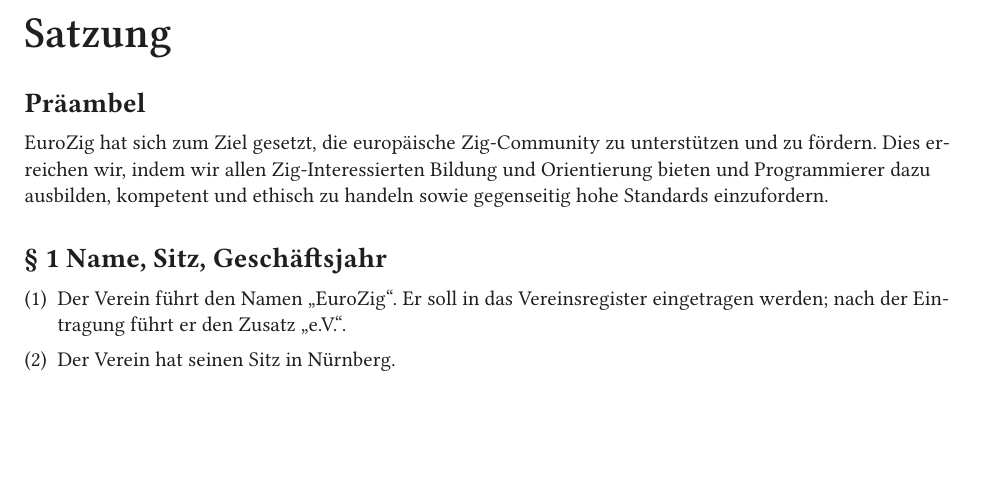
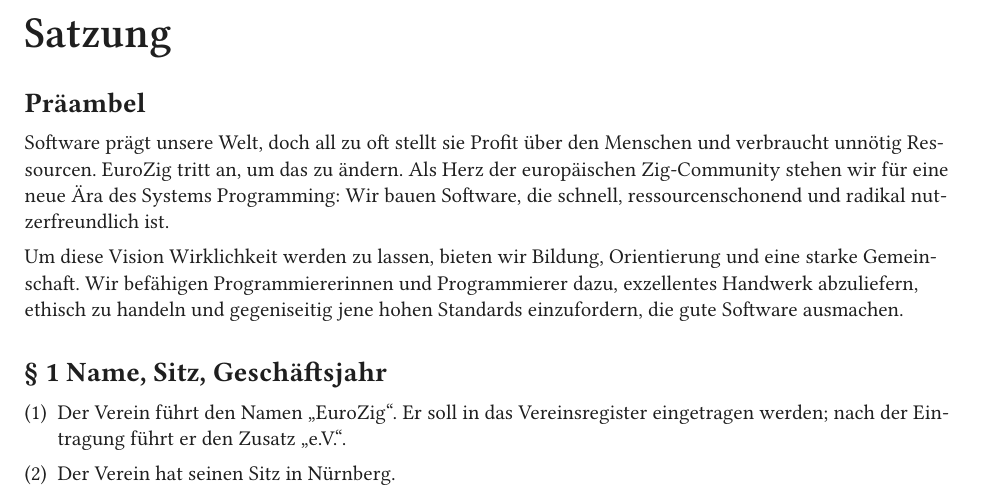
Before and after one commit to EuroZig/org, a Typst document (de/satzung.typ): part of page 1 of 4, cut so that both start at the same text, the shorter picture padded with empty space. Compiled offline with Typst 0.15; a missing font is replaced by an installed copy or a similar font.

Commit message:
update preamble

```diff
--- a/de/satzung.typ
+++ b/de/satzung.typ
@@ -10,7 +10,9 @@
 
 = Präambel
 
-EuroZig hat sich zum Ziel gesetzt, die europäische Zig-Community zu unterstützen und zu fördern. Dies erreichen wir, indem wir allen Zig-Interessierten Bildung und Orientierung bieten und Programmierer dazu ausbilden, kompetent und ethisch zu handeln sowie gegenseitig hohe Standards einzufordern.
+Software prägt unsere Welt, doch all zu oft stellt sie Profit über den Menschen und verbraucht unnötig Ressourcen. EuroZig tritt an, um das zu ändern. Als Herz der europäischen Zig-Community stehen wir für eine neue Ära des Systems Programming: Wir bauen Software, die schnell, ressourcenschonend und radikal nutzerfreundlich ist.
+
+Um diese Vision Wirklichkeit werden zu lassen, bieten wir Bildung, Orientierung und eine starke Gemeinschaft. Wir befähigen Programmiererinnen und Programmierer dazu, exzellentes Handwerk abzuliefern, ethisch zu handeln und gegeniseitig jene hohen Standards einzufordern, die gute Software ausmachen.
 
 = § 1 Name, Sitz, Geschäftsjahr
 
```
